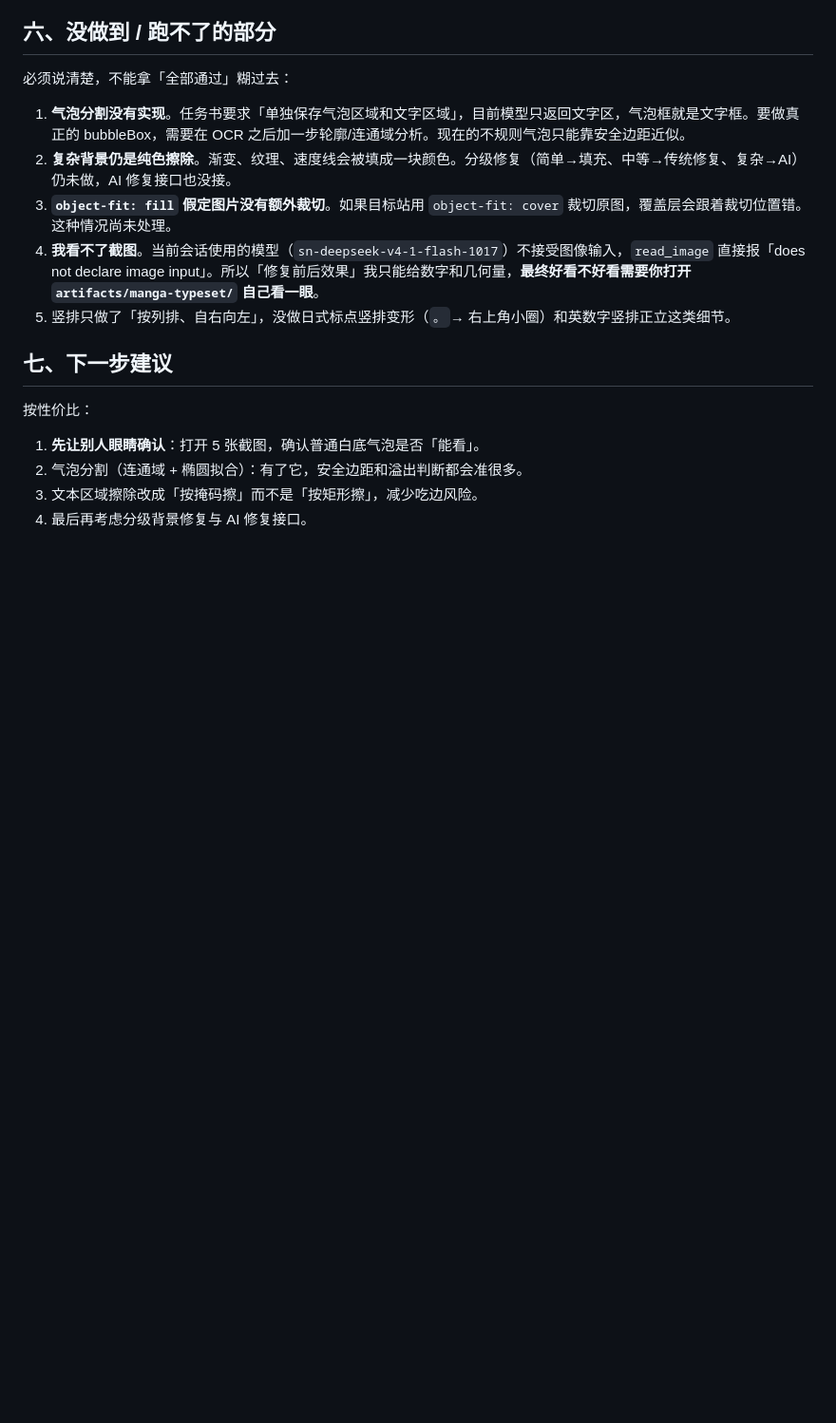
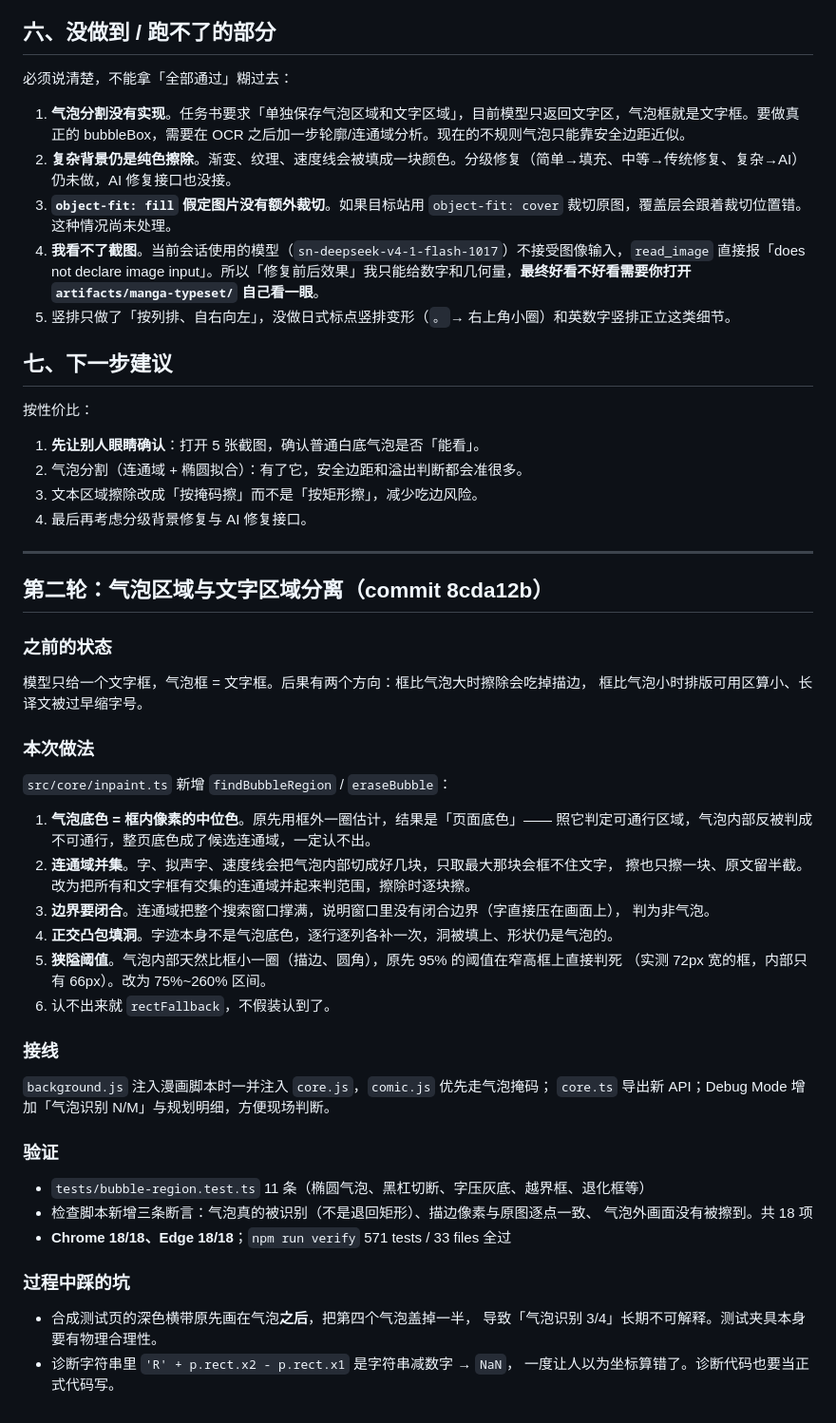
Before and after one commit to qianaiy/chrome-edge-ai-translate-extension, a Markdown page: docs/reports/2026-10-23-manga-typeset.md, the part around the change. Shown at 95% size. GitHub-like rendering; blank space fills up the shorter version.

Commit message:
docs: 记录气泡区域与文字区域分离的做法、验证与两个踩坑

```diff
--- a/docs/reports/2026-10-23-manga-typeset.md
+++ b/docs/reports/2026-10-23-manga-typeset.md
@@ -140,3 +140,42 @@ box [76,68,85,95] inkRatio 0.691  ringRatio 1.0
 2. 气泡分割（连通域 + 椭圆拟合）：有了它，安全边距和溢出判断都会准很多。
 3. 文本区域擦除改成「按掩码擦」而不是「按矩形擦」，减少吃边风险。
 4. 最后再考虑分级背景修复与 AI 修复接口。
+
+
+---
+
+## 第二轮：气泡区域与文字区域分离（commit 8cda12b）
+
+### 之前的状态
+模型只给一个文字框，气泡框 = 文字框。后果有两个方向：框比气泡大时擦除会吃掉描边，
+框比气泡小时排版可用区算小、长译文被过早缩字号。
+
+### 本次做法
+`src/core/inpaint.ts` 新增 `findBubbleRegion` / `eraseBubble`：
+
+1. **气泡底色 = 框内像素的中位色**。原先用框外一圈估计，结果是「页面底色」——
+   照它判定可通行区域，气泡内部反被判成不可通行，整页底色成了候选连通域，一定认不出。
+2. **连通域并集**。字、拟声字、速度线会把气泡内部切成好几块，只取最大那块会框不住文字，
+   擦也只擦一块、原文留半截。改为把所有和文字框有交集的连通域并起来判范围，擦除时逐块擦。
+3. **边界要闭合**。连通域把整个搜索窗口撑满，说明窗口里没有闭合边界（字直接压在画面上），
+   判为非气泡。
+4. **正交凸包填洞**。字迹本身不是气泡底色，逐行逐列各补一次，洞被填上、形状仍是气泡的。
+5. **狭隘阈值**。气泡内部天然比框小一圈（描边、圆角），原先 95% 的阈值在窄高框上直接判死
+   （实测 72px 宽的框，内部只有 66px）。改为 75%~260% 区间。
+6. 认不出来就 `rectFallback`，不假装认到了。
+
+### 接线
+`background.js` 注入漫画脚本时一并注入 `core.js`，`comic.js` 优先走气泡掩码；
+`core.ts` 导出新 API；Debug Mode 增加「气泡识别 N/M」与规划明细，方便现场判断。
+
+### 验证
+- `tests/bubble-region.test.ts` 11 条（椭圆气泡、黑杠切断、字压灰底、越界框、退化框等）
+- 检查脚本新增三条断言：气泡真的被识别（不是退回矩形）、描边像素与原图逐点一致、
+  气泡外画面没有被擦到。共 18 项
+- **Chrome 18/18、Edge 18/18**；`npm run verify` 571 tests / 33 files 全过
+
+### 过程中踩的坑
+- 合成测试页的深色横带原先画在气泡**之后**，把第四个气泡盖掉一半，
+  导致「气泡识别 3/4」长期不可解释。测试夹具本身要有物理合理性。
+- 诊断字符串里 `'R' + p.rect.x2 - p.rect.x1` 是字符串减数字 → `NaN`，
+  一度让人以为坐标算错了。诊断代码也要当正式代码写。
```
Also changed, not shown: docs/ROADMAP.md (+1 -1 lines).
